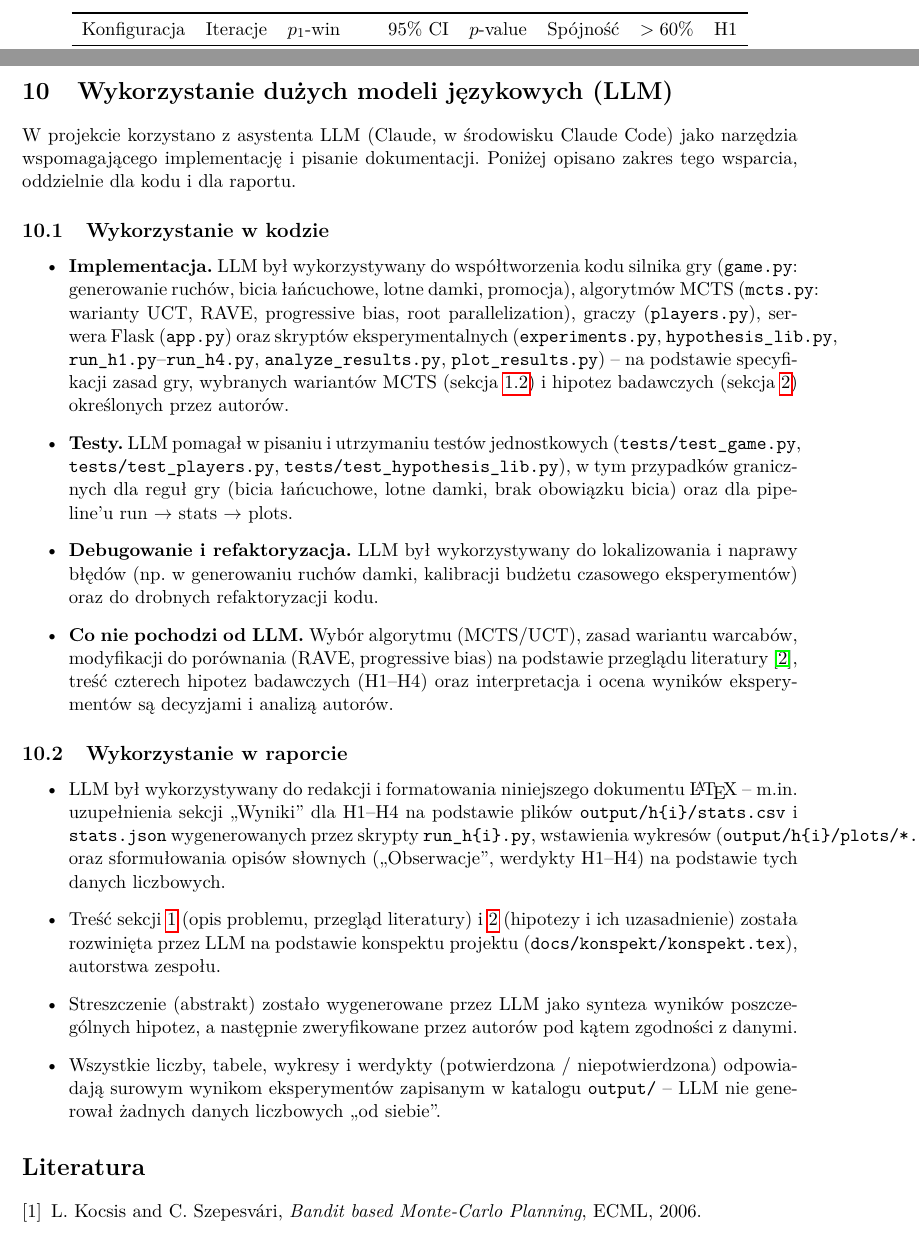
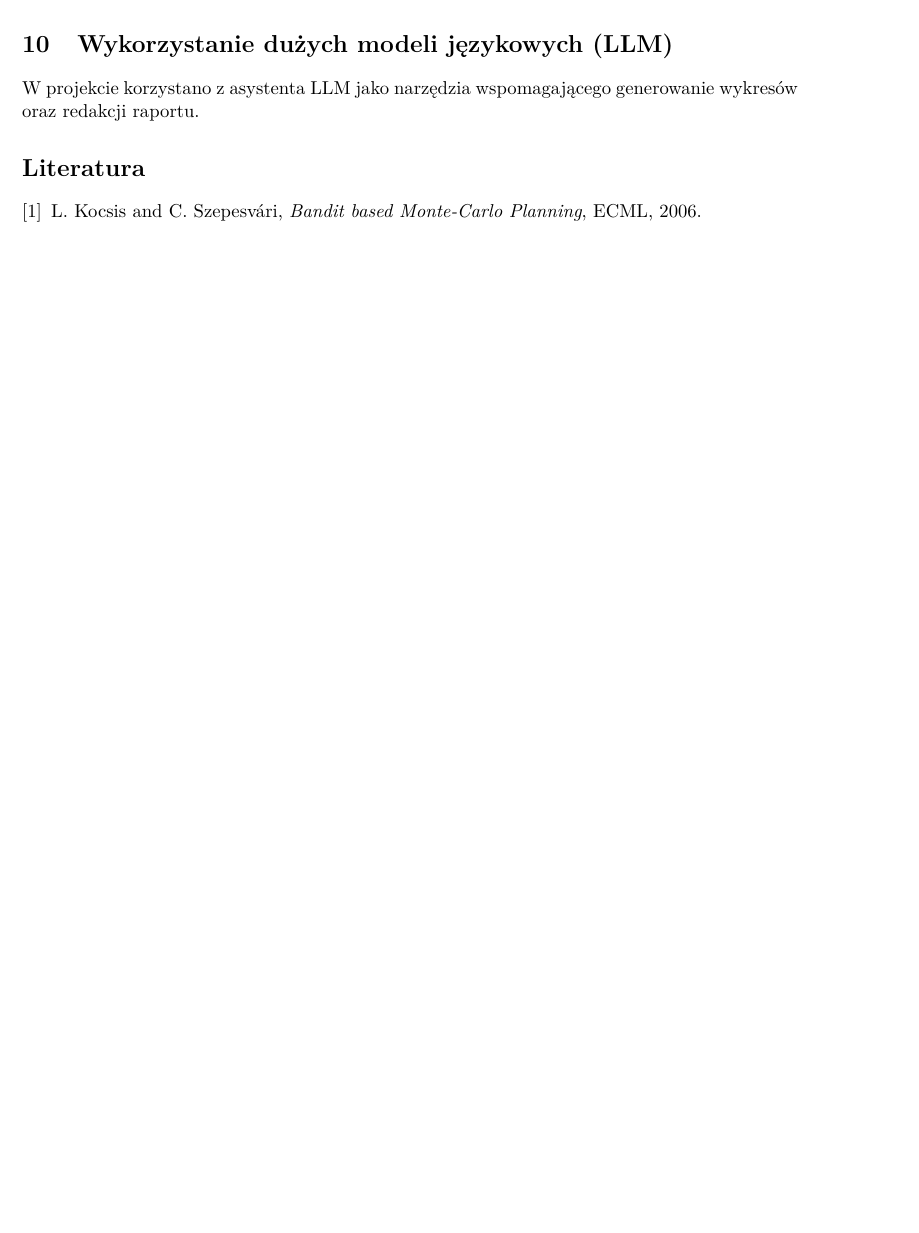
Before and after one commit to KKKUBAKKK/mcts-checkers, a LaTeX paper (documentation/final/raport.tex): two parts of pages 7 and 16 of 17 before the commit and part of page 15 of 16 after it, the two joined at a grey line, cut at the place of the change, the shorter picture padded with empty space. Compiled offline with pdfLaTeX.

Commit message:
another adjustment

```diff
--- a/documentation/final/raport.tex
+++ b/documentation/final/raport.tex
@@ -912,67 +912,9 @@ dodatkowo nie zrealizowano pełnego planowanego sweepu budżetu iteracji
 \section{Wykorzystanie dużych modeli językowych (LLM)}
 \label{sec:llm}
 
-W projekcie korzystano z asystenta LLM (Claude, w środowisku Claude Code)
-jako narzędzia wspomagającego implementację i pisanie dokumentacji. Poniżej
-opisano zakres tego wsparcia, oddzielnie dla kodu i dla raportu.
+W projekcie korzystano z asystenta LLM
+jako narzędzia wspomagającego generowanie wykresów oraz redakcji raportu.
 
-\subsection{Wykorzystanie w kodzie}
-
-\begin{itemize}
-    \item \textbf{Implementacja.} LLM był wykorzystywany do
-        współtworzenia kodu silnika gry (\texttt{game.py}: generowanie
-        ruchów, bicia łańcuchowe, lotne damki, promocja), algorytmów MCTS
-        (\texttt{mcts.py}: warianty UCT, RAVE, progressive bias, root
-        parallelization), graczy (\texttt{players.py}), serwera Flask
-        (\texttt{app.py}) oraz skryptów eksperymentalnych
-        (\texttt{experiments.py}, \texttt{hypothesis\_lib.py},
-        \texttt{run\_h1.py}--\texttt{run\_h4.py},
-        \texttt{analyze\_results.py}, \texttt{plot\_results.py}) -- na
-        podstawie specyfikacji zasad gry, wybranych wariantów MCTS
-        (sekcja~\ref{sec:literatura}) i hipotez badawczych
-        (sekcja~\ref{sec:hipotezy}) określonych przez autorów.
-    \item \textbf{Testy.} LLM pomagał w pisaniu i utrzymaniu testów
-        jednostkowych (\texttt{tests/test\_game.py},
-        \texttt{tests/test\_players.py},
-        \texttt{tests/test\_hypothesis\_lib.py}), w tym przypadków
-        granicznych dla reguł gry (bicia łańcuchowe, lotne damki,
-        brak obowiązku bicia) oraz dla pipeline'u
-        run~$\to$~stats~$\to$~plots.
-    \item \textbf{Debugowanie i refaktoryzacja.} LLM był wykorzystywany do
-        lokalizowania i naprawy błędów (np. w generowaniu ruchów damki,
-        kalibracji budżetu czasowego eksperymentów) oraz do drobnych
-        refaktoryzacji kodu.
-    \item \textbf{Co nie pochodzi od LLM.} Wybór algorytmu (MCTS/UCT),
-        zasad wariantu warcabów, modyfikacji do porównania (RAVE,
-        progressive bias) na podstawie przeglądu
-        literatury~\cite{swiechowski2023mcts}, treść czterech hipotez
-        badawczych (H1--H4) oraz interpretacja i ocena wyników
-        eksperymentów są decyzjami i analizą autorów.
-\end{itemize}
-
-\subsection{Wykorzystanie w raporcie}
-
-\begin{itemize}
-    \item LLM był wykorzystywany do redakcji i formatowania niniejszego
-        dokumentu \LaTeX{} -- m.in. uzupełnienia sekcji ,,Wyniki'' dla
-        H1--H4 na podstawie plików \texttt{output/h\{i\}/stats.csv} i
-        \texttt{stats.json} wygenerowanych przez skrypty
-        \texttt{run\_h\{i\}.py}, wstawienia wykresów
-        (\texttt{output/h\{i\}/plots/*.png}) oraz sformułowania
-        opisów słownych (,,Obserwacje'', werdykty H1--H4) na podstawie
-        tych danych liczbowych.
-    \item Treść sekcji~\ref{sec:problem} (opis problemu, przegląd
-        literatury) i~\ref{sec:hipotezy} (hipotezy i ich uzasadnienie)
-        została rozwinięta przez LLM na podstawie konspektu projektu
-        (\texttt{docs/konspekt/konspekt.tex}), autorstwa zespołu.
-    \item Streszczenie (abstrakt) zostało wygenerowane przez LLM jako
-        synteza wyników poszczególnych hipotez, a następnie
-        zweryfikowane przez autorów pod kątem zgodności z danymi.
-    \item Wszystkie liczby, tabele, wykresy i werdykty (potwierdzona /
-        niepotwierdzona) odpowiadają surowym wynikom eksperymentów
-        zapisanym w katalogu \texttt{output/} -- LLM nie generował
-        żadnych danych liczbowych ,,od siebie''.
-\end{itemize}
 
 \begin{thebibliography}{9}
 
```
Also changed, not shown: documentation/final/raport.pdf, 5 other files.
